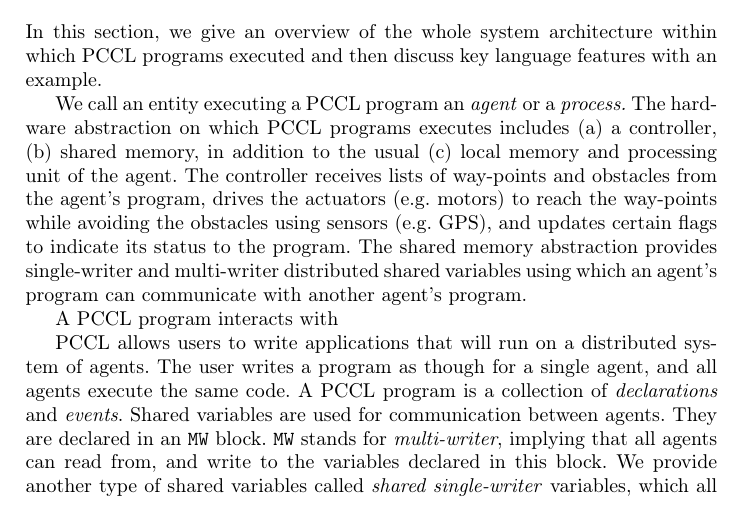
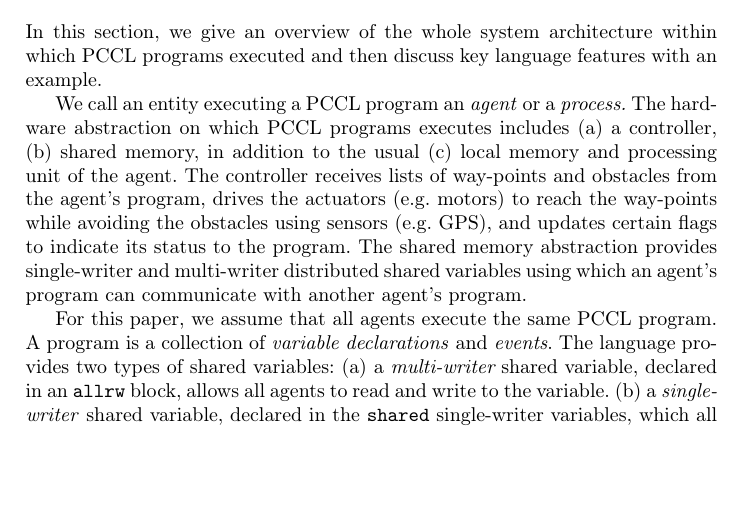
Before and after one commit to ritwika314/ESOP16, a LaTeX paper (main.tex, which reads overview.tex): part of page 1 of 10, cut so that both start at the same text, the shorter picture padded with empty space. Compiled offline with pdfLaTeX.

Commit message:
still editing overview

```diff
--- a/overview.tex
+++ b/overview.tex
@@ -9,14 +9,20 @@ The controller receives lists of way-points and obstacles from the agent's progr
 %
 The shared memory abstraction provides single-writer and multi-writer distributed shared variables using which an agent's program can communicate with another agent's program.
 
-A \rolang program interacts with
+%A \rolang program interacts with
 \begin{figure}[t!]
 	\centering
 	\includegraphics[scale=0.4]{figs/arch.png}
 	\caption{\small Architecture of distributed system. Agent programs interact through shared variables. Each agent program also sets waypoints for its own controller which control the physical motion of the agent's platform. The agent platforms inhabit a shared physical environment, and therefore, also interact physically.}
 \end{figure}
 
-\rolang allows users to write applications that will run on a distributed system of agents. The user writes a program as though for a single agent, and all agents execute the same code. A \rolang program is a collection of \emph{declarations} and \emph{events}. Shared variables are used for communication between agents. They are declared in an \verb|MW| block. \verb|MW| stands for \emph{multi-writer}, implying that all agents can read from, and write to the variables declared in this block. We provide another type of shared variables called \emph{shared single-writer} variables, which all agents can read from, but only one agent can write to. These variables are parameterized by the \verb|agent index|, an integer which is a unique identifier for each agent in the system, and they are declared in the \verb|SW| block. Local variables are declared in \verb|Loc|al declaration blocks.  \newline
+%\rolang allows users to write applications that will run on a distributed system of agents.
+For this paper, we assume that all agents execute the same \rolang program. A program is a collection of \emph{variable declarations} and \emph{events}.
+The language provides two types of shared variables:
+(a) a {\em multi-writer} shared variable, declared in an \verb|allrw| block, allows all agents to read and write to the variable.
+(b) a {\em single-writer\/} shared variable, declared in the \verb|shared|
+% Resume here.
+single-writer} variables, which all agents can read from, but only one agent can write to. These variables are parameterized by the \verb|agent index|, an integer which is a unique identifier for each agent in the system, and they are declared in the \verb|SW| block. Local variables are declared in \verb|Loc|al declaration blocks.  \newline
 
 As mentioned earlier, \rolang uses a \emph{precondition-effect} style of programming. These precondition and effect statements form events. Each application consists of a special \verb|Init| event, and an \verb|EventBlock|. The \verb|Init| event occurs at the beginning when the application starts executing, and it contains all statements which need to be executed only once; for instance, initializing a shared array. After the \verb|Init| event is executed, the \verb|EventBlock| starts executing. It contains a list of events that define the behavior of the application. The preconditions of each of the events inside the \verb|EventBlock| are evaluated in order of appearance, and the effect is executed if the precondition becomes true. The \verb|EventBlock| can be seen as a (potentially) infinite while-loop.
 
```
